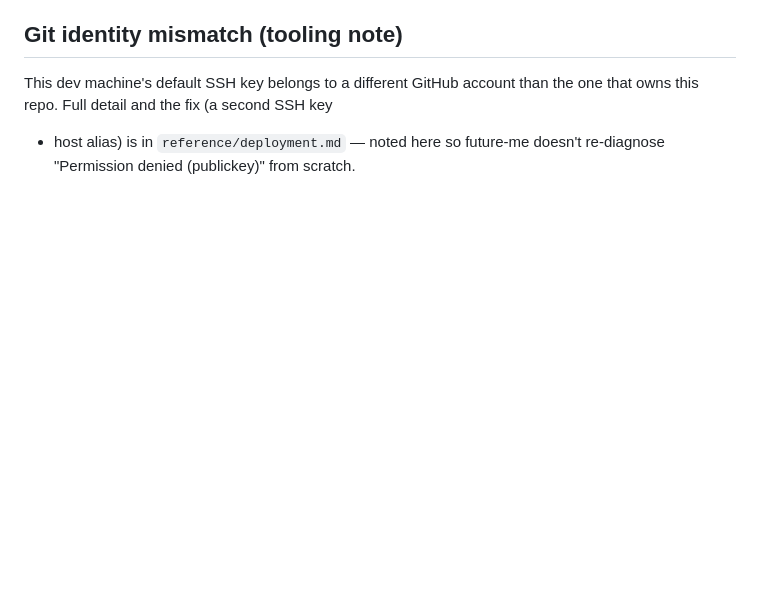
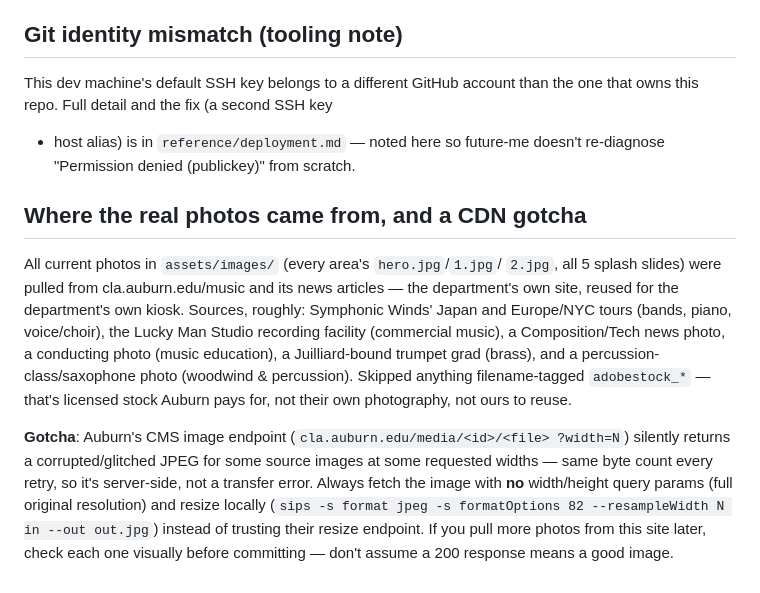
Before and after one commit to schasemoore/music-kiosk, a Markdown page: reference/decisions-log.md, the part around the change. Drawn GitHub-style; blank space fills up the shorter version.

Commit message:
Document photo sourcing and the Auburn CDN resize bug in decisions-log
Co-Authored-By: Claude Sonnet 5 <noreply@anthropic.com>

```diff
--- a/reference/decisions-log.md
+++ b/reference/decisions-log.md
@@ -94,3 +94,26 @@ This dev machine's default SSH key belongs to a different GitHub account
 than the one that owns this repo. Full detail and the fix (a second SSH key
 + host alias) is in `reference/deployment.md` — noted here so future-me
 doesn't re-diagnose "Permission denied (publickey)" from scratch.
+
+## Where the real photos came from, and a CDN gotcha
+
+All current photos in `assets/images/` (every area's `hero.jpg`/`1.jpg`/
+`2.jpg`, all 5 splash slides) were pulled from cla.auburn.edu/music and its
+news articles — the department's own site, reused for the department's own
+kiosk. Sources, roughly: Symphonic Winds' Japan and Europe/NYC tours (bands,
+piano, voice/choir), the Lucky Man Studio recording facility (commercial
+music), a Composition/Tech news photo, a conducting photo (music education),
+a Juilliard-bound trumpet grad (brass), and a percussion-class/saxophone
+photo (woodwind & percussion). Skipped anything filename-tagged
+`adobestock_*` — that's licensed stock Auburn pays for, not their own
+photography, not ours to reuse.
+
+**Gotcha**: Auburn's CMS image endpoint (`cla.auburn.edu/media/<id>/<file>
+?width=N`) silently returns a corrupted/glitched JPEG for some source
+images at some requested widths — same byte count every retry, so it's
+server-side, not a transfer error. Always fetch the image with **no**
+width/height query params (full original resolution) and resize locally
+(`sips -s format jpeg -s formatOptions 82 --resampleWidth N in --out out.jpg`)
+instead of trusting their resize endpoint. If you pull more photos from
+this site later, check each one visually before committing — don't assume
+a 200 response means a good image.
```
